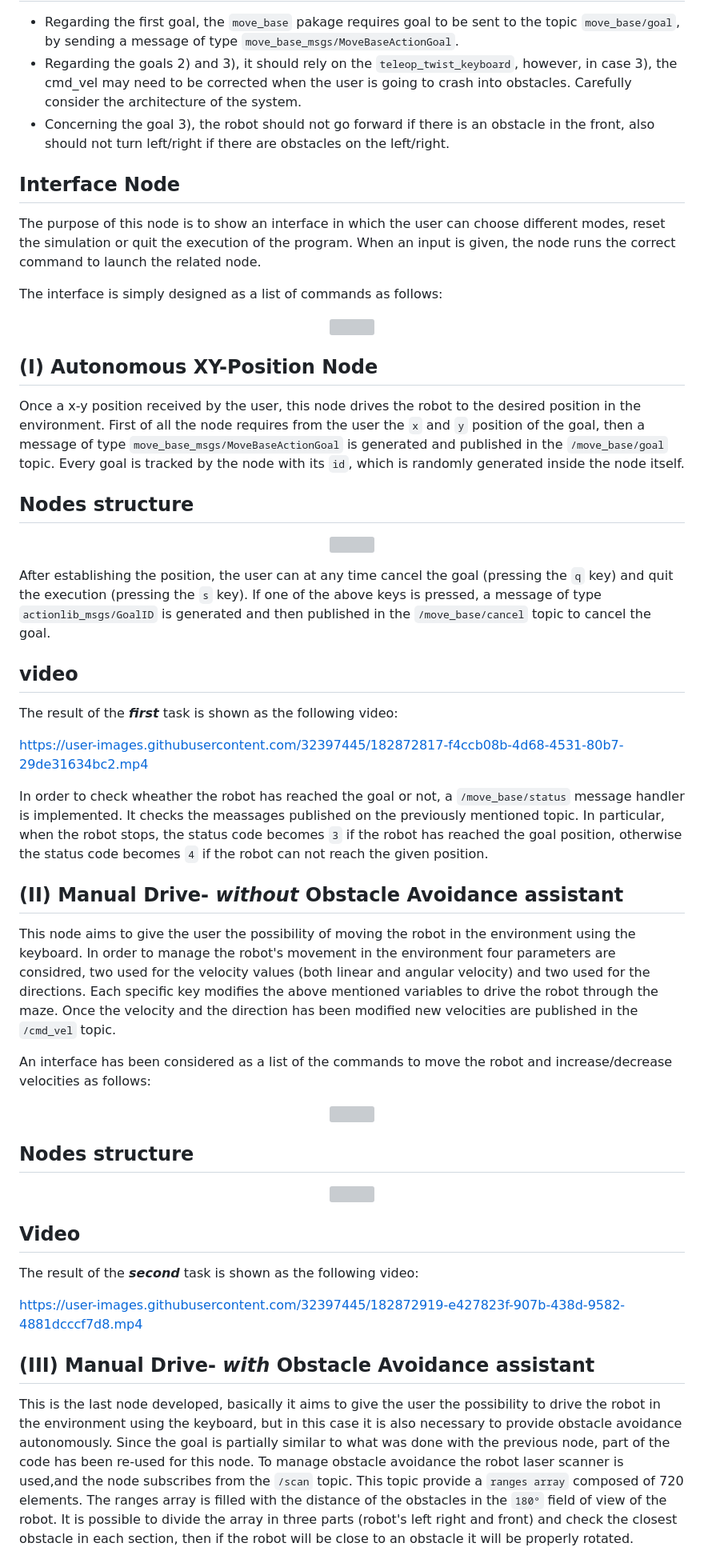
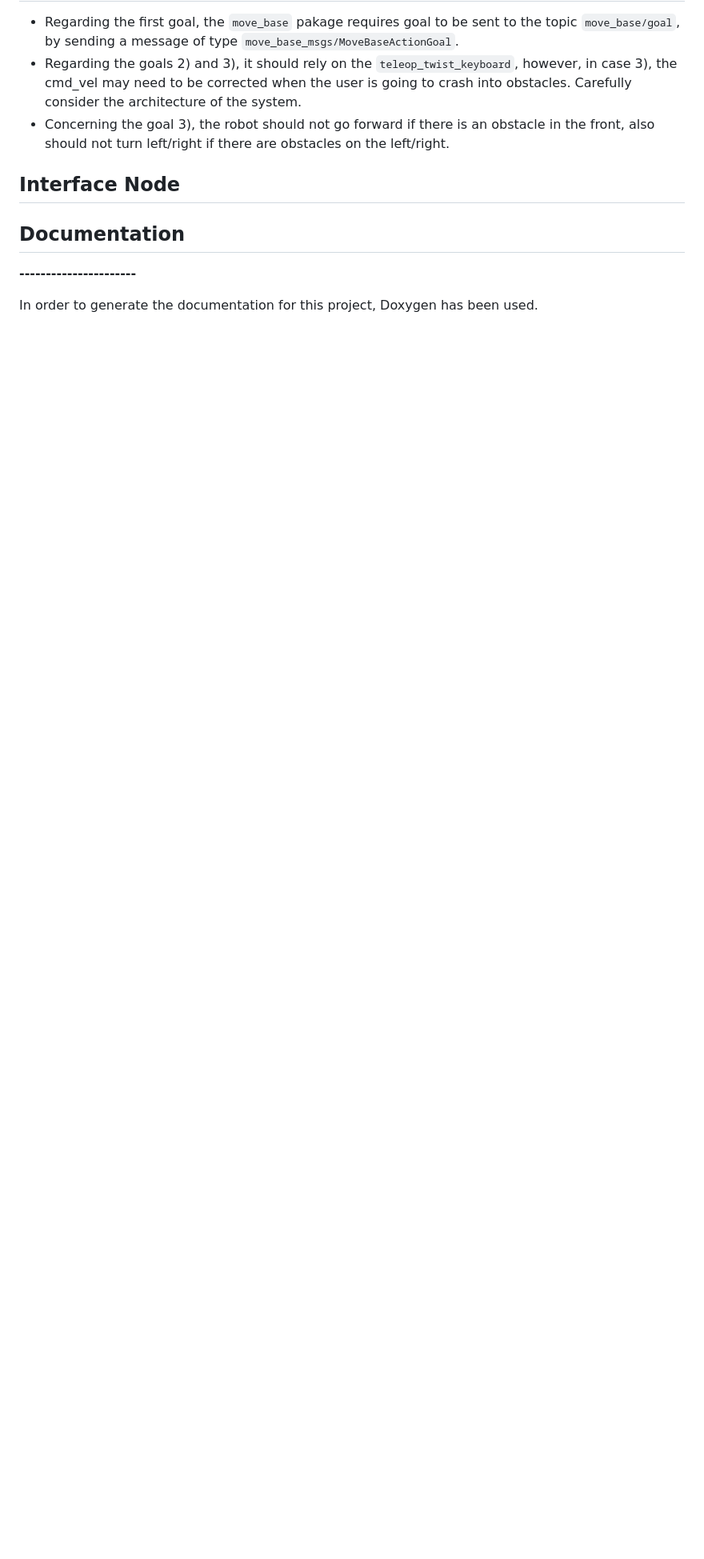
Before and after one commit to dssdanial/SLAM_gmapping_movebase, a Markdown page: README.md, the part around one of its changes. Shown at 80% size. Drawn GitHub-style; blank space fills up the shorter version; grey boxes are pictures that could not be loaded.

```diff
--- a/README.md
+++ b/README.md
@@ -58,77 +58,12 @@ Introduction
 * Concerning the goal 3), the robot should not go forward if there is an obstacle in the front, also should not turn left/right if there are obstacles on the left/right.
 
 
-Interface Node
-----------------------
-The purpose of this node is to show an interface in which the user can choose different modes, reset the simulation or quit the execution of the program. When an input is given, the node runs the correct command to launch the related node.
-
-The interface is simply designed as a list of commands as follows:
-
-<p align="center">
-<img src="https://github.com/dssdanial/SLAM_gmapping_movebase/blob/main/images/interface.png" width="500" height="300">
-</p>
-
-
-(I) Autonomous XY-Position Node
-----------------------
-Once a x-y position received by the user, this node drives the robot to the desired position in the environment. First of all the node requires from the user the `x` and `y` position of the goal, then a message of type `move_base_msgs/MoveBaseActionGoal` is generated and published in the `/move_base/goal` topic.
-Every goal is tracked by the node with its `id`, which is randomly generated inside the node itself.
-
-
-## Nodes structure
-<p align="center">
-<img src="https://github.com/dssdanial/SLAM_gmapping_movebase/blob/main/images/mode01.jpg" width="600" height="500">
-</p>
-
-After establishing the position, the user can at any time cancel the goal (pressing the `q` key) and quit the execution (pressing the `s` key).
-If one of the above keys is pressed, a message of type `actionlib_msgs/GoalID` is generated and then published in the `/move_base/cancel` topic to cancel the goal.
-
-
-## video
-The result of the **_first_** task is shown as the following video:
-
-
-https://user-images.githubusercontent.com/32397445/182872817-f4ccb08b-4d68-4531-80b7-29de31634bc2.mp4
+## Interface Node
 
 
 
-In order to check wheather the robot has reached the goal or not, a `/move_base/status` message handler is implemented. It checks the meassages published on the previously mentioned topic. In particular, when the robot stops, the status code becomes `3` if the robot has reached the goal position, otherwise the status code becomes `4` if the robot can not
-reach the given position.
+## Documentation
+**----------------------**
 
+In order to generate the documentation for this project, Doxygen has been used.
 
-(II) Manual Drive- _without_ Obstacle Avoidance assistant
-----------------------
-This node aims to give the user the possibility of moving the robot in the environment using the keyboard. In order to manage the robot's movement in the
-environment four parameters are considred, two used for the velocity values (both linear and angular velocity) and two used for the directions.
-Each specific key modifies the above mentioned variables to drive the robot through the maze. Once the velocity and the direction has been modified new velocities are published in the `/cmd_vel` topic.
-
-An interface has been considered as a list of the commands to move the robot and increase/decrease velocities as follows:
-
-
-<p align="center">
-<img src="https://github.com/dssdanial/SLAM_gmapping_movebase/blob/main/images/keyboard.png" width="500" height="300">
-</p>
-
-## Nodes structure
-
-<p align="center">
-<img src="https://github.com/dssdanial/SLAM_gmapping_movebase/blob/main/images/mode02.jpg" width="500" height="300">
-</p>
-
-## Video
-The result of the **_second_** task is shown as the following video:
-
-
-https://user-images.githubusercontent.com/32397445/182872919-e427823f-907b-438d-9582-4881dcccf7d8.mp4
-
-
-
-
-(III) Manual Drive- _with_ Obstacle Avoidance assistant
-----------------------
-This is the last node developed, basically it aims to give the user the possibility to drive the robot in the environment using the keyboard, but in this
-case it is also necessary to provide obstacle avoidance autonomously. Since the goal is partially similar to what was done with the previous node, part of the code
-has been re-used for this node.
-To manage obstacle avoidance the robot laser scanner is used,and the node subscribes from the `/scan` topic. This topic provide a `ranges array` composed of 720 elements. The ranges array is filled with the distance of the obstacles in the `180°` field of view of the robot. It is possible to divide the array in three parts (robot's left right and front) and check the closest obstacle in each section, then if the robot will be close to an obstacle it will be properly rotated.
-
-
```
Also changed, not shown: other parts of README.md (+3 -41 lines).
